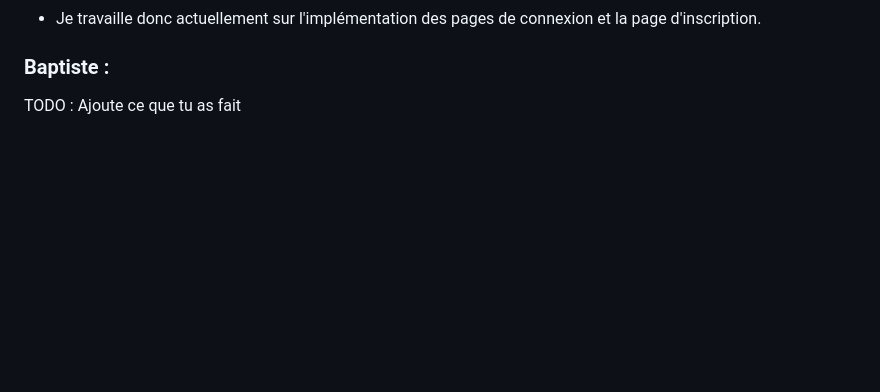
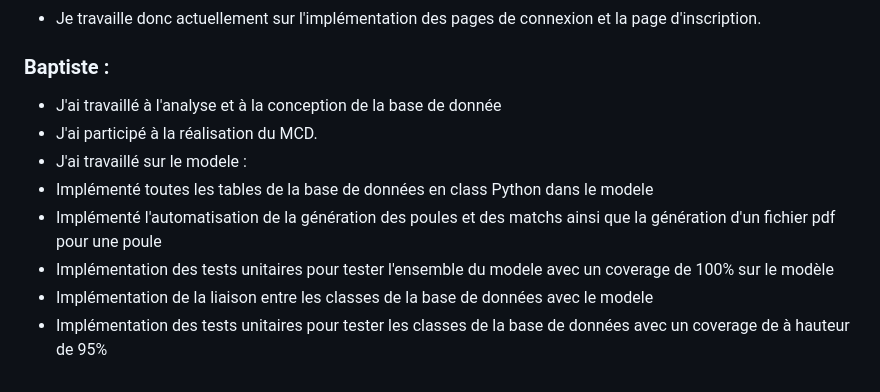
Before and after one commit to Yannis-barache/SAE-3.05, a Markdown page: README.md, the part around one of its changes. Drawn GitHub-style; blank space fills up the shorter version.

Commit message:
corvée: ajout de ma partie dans le readme

```diff
--- a/README.md
+++ b/README.md
@@ -152,4 +153,11 @@ TODO : Ajoute ce que tu as fait
 
 ### Baptiste :
 
-TODO : Ajoute ce que tu as fait
+- J'ai travaillé à l'analyse et à la conception de la base de donnée
+- J'ai participé à la réalisation du MCD.
+- J'ai travaillé sur le modele :
+- Implémenté toutes les tables de la base de données en class Python dans le modele
+- Implémenté l'automatisation de la génération des poules et des matchs ainsi que la génération d'un fichier pdf pour une poule
+- Implémentation des tests unitaires pour tester l'ensemble du modele avec un coverage de 100% sur le modèle
+- Implémentation de la liaison entre les classes de la base de données avec le modele
+- Implémentation des tests unitaires pour tester les classes de la base de données avec un coverage de à hauteur de 95%
```
Also changed, not shown: other parts of README.md (+1 -0 lines).
